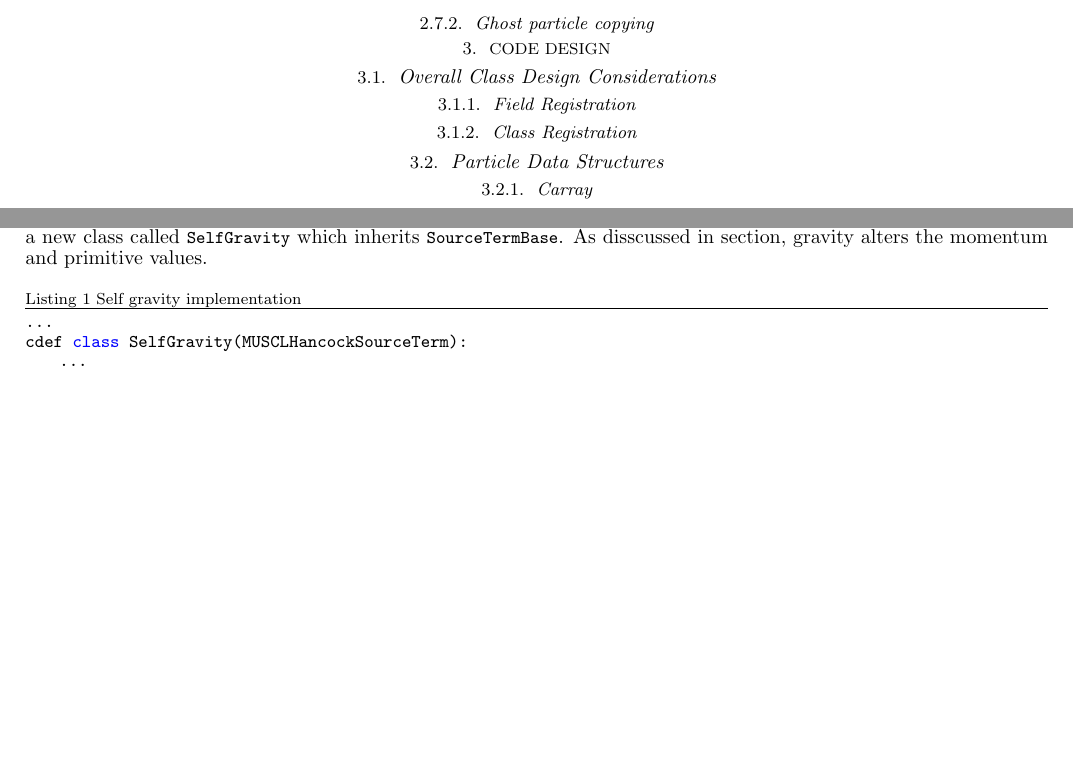
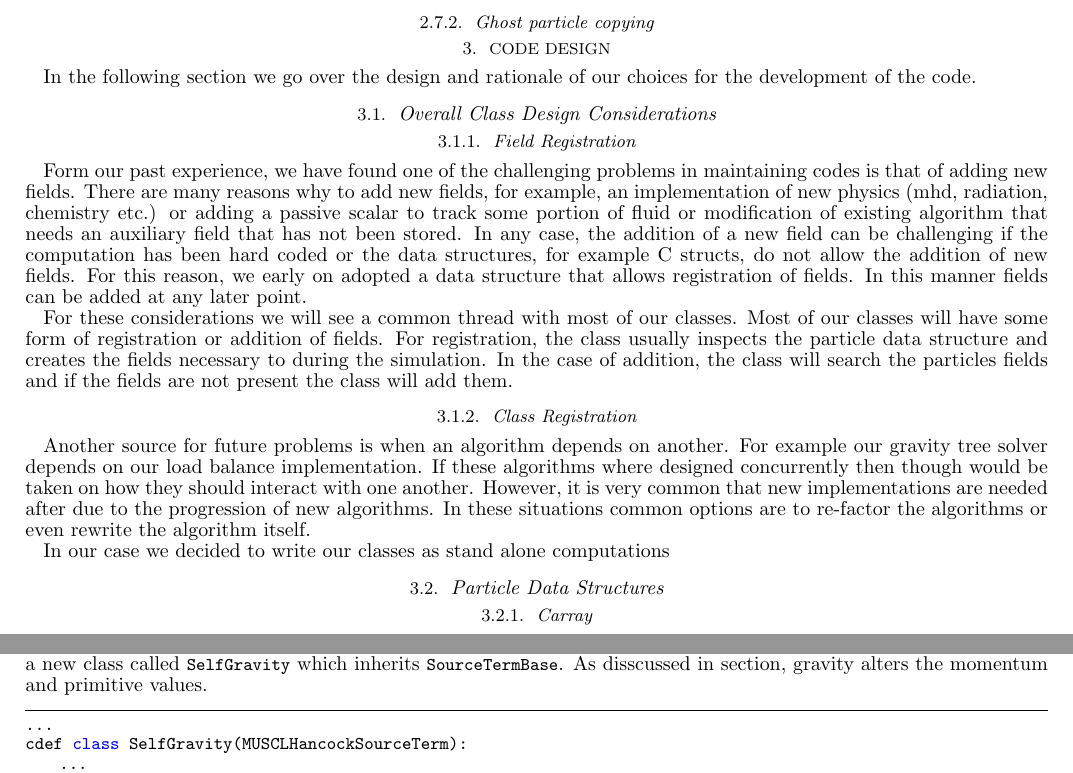
Before and after one commit to rickyfernandez/code-paper, a LaTeX document (ms.tex, which reads code-architecture.tex): two parts of pages 5 and 7 of 17 before the commit and two parts of pages 5 and 7 of 18 after it, joined at a grey line, cut so that both start at the same text, the shorter picture padded with empty space. Compiled offline with pdfLaTeX.

Commit message:
started on code design section

```diff
--- a/code-architecture.tex
+++ b/code-architecture.tex
@@ -1,7 +1,33 @@
 \section{Code Design}
+In the following section we go over the design and rationale of our choices
+for the development of the code.
+
 \subsection{Overall Class Design Considerations}
 \subsubsection{Field Registration}
+Form our past experience, we have found one of the challenging problems in maintaining codes
+is that of adding new fields. There are many reasons why to add new fields, for example,
+an implementation of new physics (mhd, radiation, chemistry etc.) or adding a passive scalar
+to track some portion of fluid or modification of existing algorithm that needs an auxiliary
+field that has not been stored. In any case, the addition of a new field can be challenging
+if the computation has been hard coded or the data structures, for example C structs, do not
+allow the addition of new fields. For this reason, we early on adopted a data structure
+that allows registration of fields. In this manner fields can be added at any later point.
+
+For these considerations we will see a common thread with most of our classes. Most of our
+classes will have some form of registration or addition of fields. For registration, the
+class usually inspects the particle data structure and creates the fields necessary to
+during the simulation. In the case of addition, the class will search the particles fields
+and if the fields are not present the class will add them.
+
 \subsubsection{Class Registration}
+Another source for future problems is when an algorithm depends on another. For example
+our gravity tree solver depends on our load balance implementation. If these algorithms
+where designed concurrently then though would be taken on how they should interact
+with one another. However, it is very common that new implementations are needed after
+due to the progression of new algorithms. In these situations common options are to re-factor
+the algorithms or even rewrite the algorithm itself.
+
+In our case we decided to write our classes as stand alone computations
 
 \subsection{Particle Data Structures}
 \subsubsection{Carray}
@@ -157,7 +183,7 @@ calculation of gravitational accelerations from the current position of the part
 To include this as a source term we created a new class called \lstinline{SelfGravity}
 which inherits \lstinline{SourceTermBase}. As disscussed in section, gravity alters
 the momentum and primitive values.
-\begin{lstlisting}[caption={Self gravity implementation},label={lst:gravity}]
+\begin{lstlisting}
 ...
 cdef class SelfGravity(MUSCLHancockSourceTerm):
     ...
```
